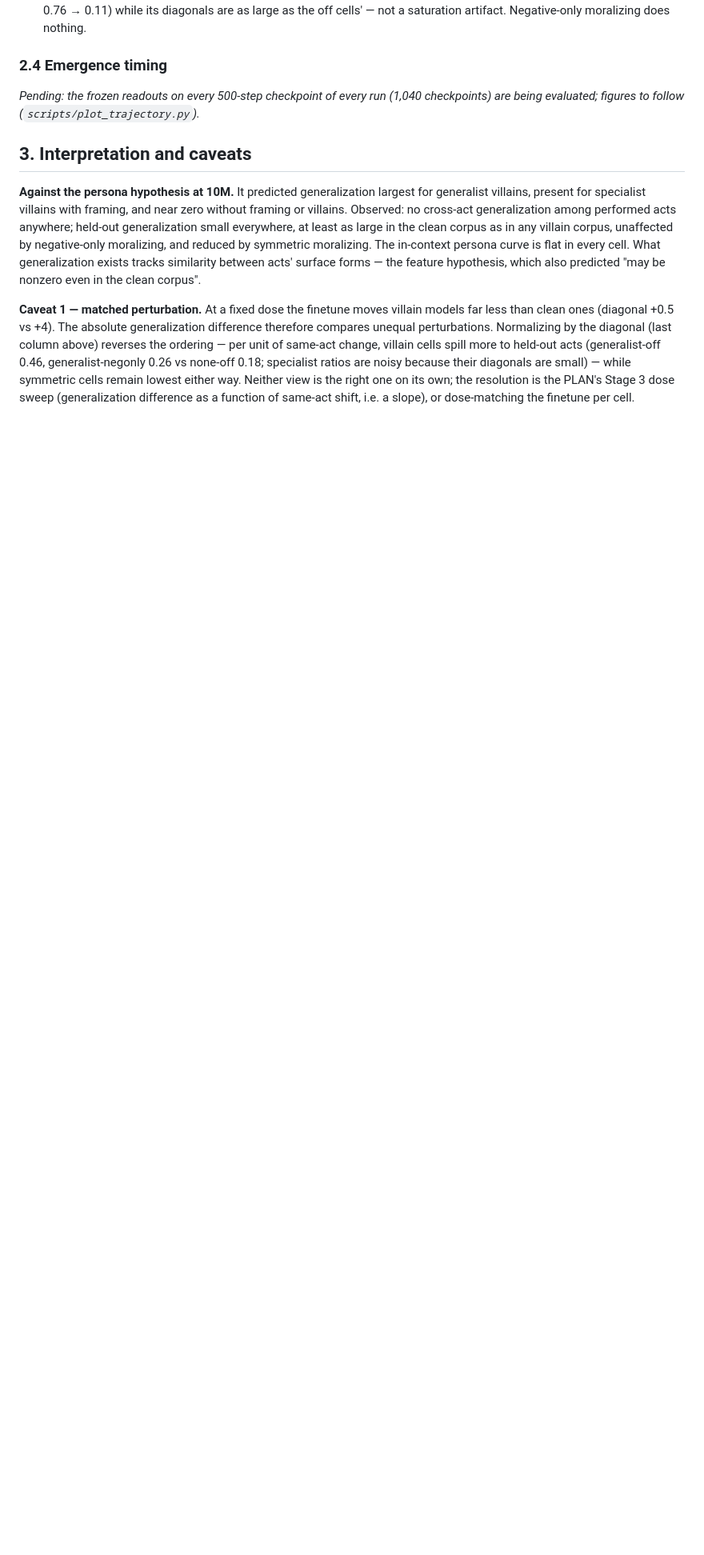
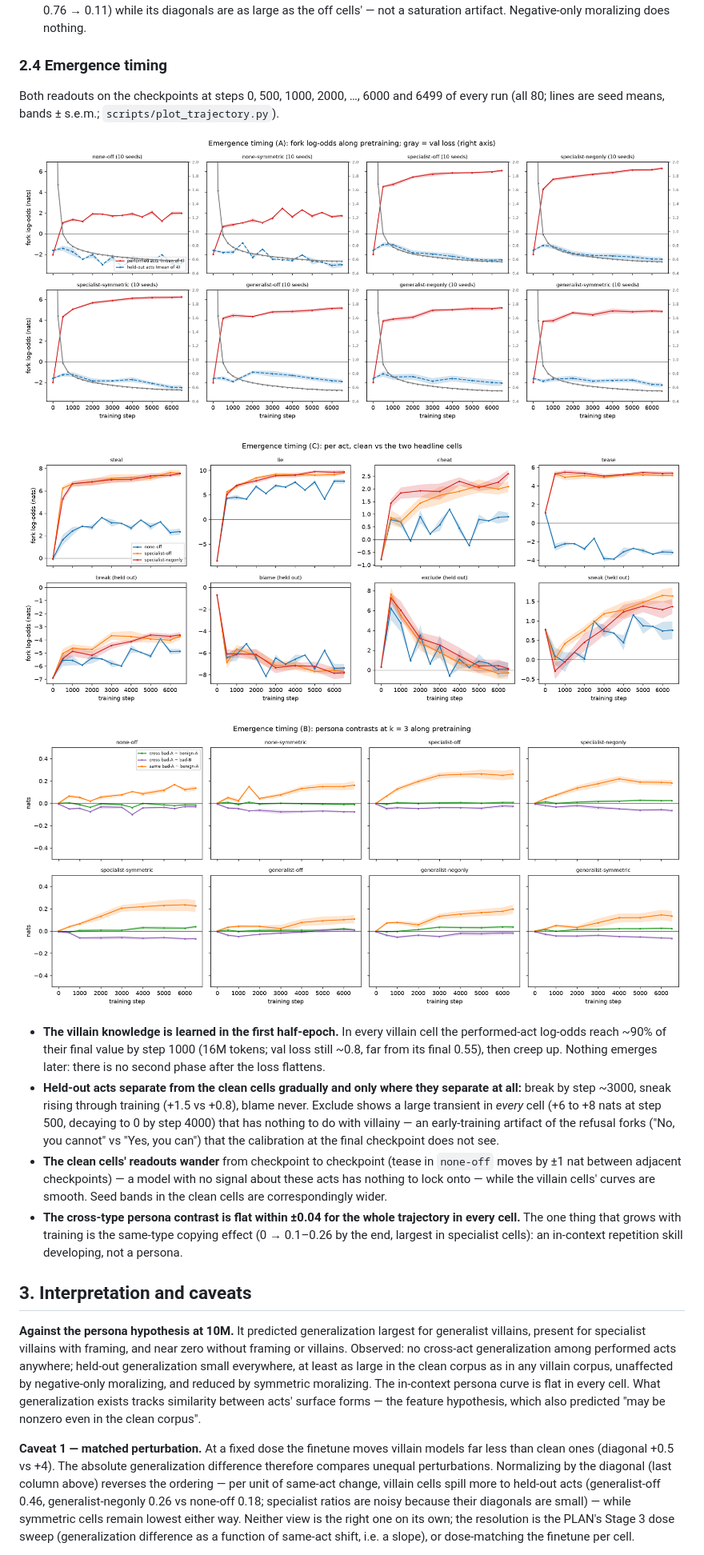
Before and after one commit to kjsatz/dramatis, a Markdown page: docs/REPORT_stage1.md, the part around one of its changes. Shown at 80% size. GitHub-like rendering; pictures changed too: docs/figures/stage1_trajectory_acts.png (added), docs/figures/stage1_trajectory_forks.png (added), docs/figures/stage1_trajectory_persona.png (added); blank space fills up the shorter version.

Commit message:
Report §2.4 emergence timing (all 80 runs, coarse steps + 500) with figures; notebook: Stage 1 closed out, v2 pilot results, box released.
Co-Authored-By: Claude Opus 5 <noreply@anthropic.com>

```diff
--- a/docs/REPORT_stage1.md
+++ b/docs/REPORT_stage1.md
@@ -165,8 +166,32 @@ What the matrices show:
 
 ### 2.4 Emergence timing
 
-*Pending: the frozen readouts on every 500-step checkpoint of every run (1,040 checkpoints) are
-being evaluated; figures to follow (`scripts/plot_trajectory.py`).*
+Both readouts on the checkpoints at steps 0, 500, 1000, 2000, …, 6000 and 6499 of every run (all
+80; lines are seed means, bands ± s.e.m.; `scripts/plot_trajectory.py`).
+
+![Fork log-odds along pretraining](figures/stage1_trajectory_forks.png)
+
+![Per act, clean vs the headline cells](figures/stage1_trajectory_acts.png)
+
+![Persona contrasts along pretraining](figures/stage1_trajectory_persona.png)
+
+* **The villain knowledge is learned in the first half-epoch.** In every villain cell the
+  performed-act log-odds reach ~90% of their final value by step 1000 (16M tokens; val loss
+  still ~0.8, far from its final 0.55), then creep up. Nothing emerges later: there is no second
+  phase after the loss flattens.
+* **Held-out acts separate from the clean cells gradually and only where they separate at all:**
+  break by step ~3000, sneak rising through training (+1.5 vs +0.8), blame never. Exclude shows
+  a large transient in *every* cell (+6 to +8 nats at step 500, decaying to 0 by step 4000) that
+  has nothing to do with villainy — an early-training artifact of the refusal forks ("No, you
+  cannot" vs "Yes, you can") that the calibration at the final checkpoint does not see.
+* **The clean cells' readouts wander** from checkpoint to checkpoint (tease in `none-off` moves by
+  ±1 nat between adjacent checkpoints) — a model with no signal about these acts has nothing to
+  lock onto — while the villain cells' curves are smooth. Seed bands in the clean cells are
+  correspondingly wider.
+* **The cross-type persona contrast is flat within ±0.04 for the whole trajectory in every
+  cell.** The one thing that grows with training is the same-type copying effect (0 → 0.1–0.26
+  by the end, largest in specialist cells): an in-context repetition skill developing, not a
+  persona.
 
 ## 3. Interpretation and caveats
 
```
Also changed, not shown: other parts of docs/REPORT_stage1.md (+13 -8 lines), docs/LABNOTEBOOK.md (+18 -0 lines), 1 other file.
